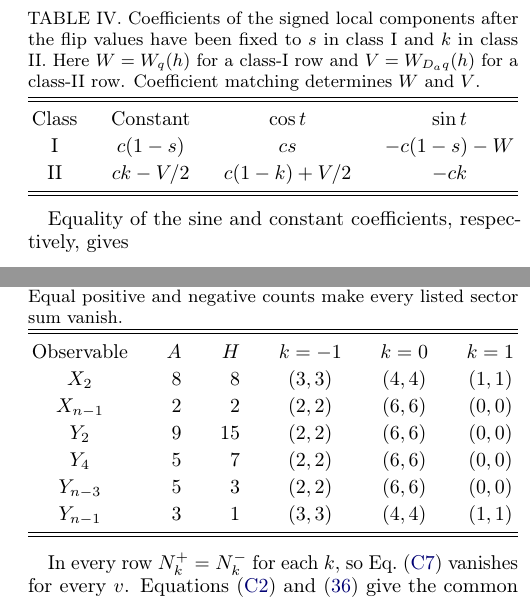
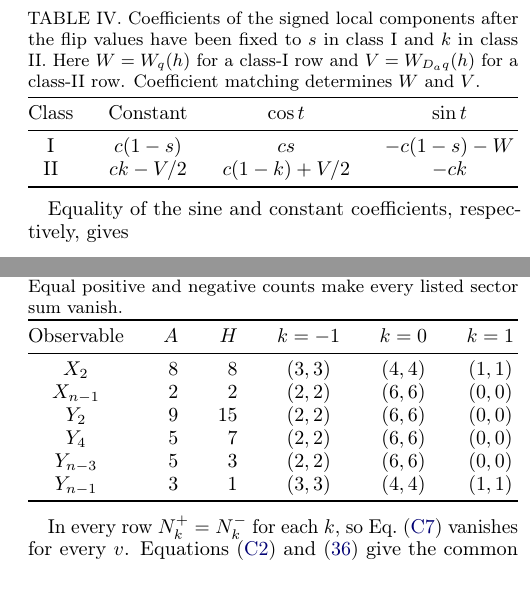
Before and after one commit to emmm1e3m/odd-qubit-ejm, a LaTeX paper (paper/main.tex, which reads paper/sections/table-coefficients.tex, paper/sections/table-sectors.tex): two parts of the columns of pages 15 and 16 of 22, joined at a grey line, cut so that both start at the same text. Compiled offline with pdfLaTeX.

Commit message:
Update appendix table formatting

```diff
--- a/paper/sections/table-coefficients.tex
+++ b/paper/sections/table-coefficients.tex
@@ -2,12 +2,13 @@
 \noindent\begin{minipage}{\columnwidth}
 \captionof{table}{Coefficients of the signed local components after the flip values have been fixed to $s$ in class I and $k$ in class II. Here $W=W_q(h)$ for a class-I row and $V=W_{D_aq}(h)$ for a class-II row. Coefficient matching determines $W$ and $V$.}
 \label{bound:coefficient-table}
-\begin{ruledtabular}
-\begin{tabular}{c ccc}
+\begin{tabular*}{\linewidth}{@{\extracolsep{\fill}}c ccc}
+\toprule
 Class & Constant & $\cos t$ & $\sin t$\\
+\midrule
 I & $c(1-s)$ & $cs$ & $-c(1-s)-W$\\
 II & $ck-V/2$ & $c(1-k)+V/2$ & $-ck$\\
-\end{tabular}
-\end{ruledtabular}
+\bottomrule
+\end{tabular*}
 \end{minipage}
 \par\medskip
--- a/paper/sections/table-sectors.tex
+++ b/paper/sections/table-sectors.tex
@@ -2,16 +2,17 @@
 \noindent\begin{minipage}{\columnwidth}
 \captionof{table}{Positive-sector counts for even $n\ge8$. Each entry $(N_k^+,N_k^-)$ counts inputs $w\in\mathbb F_2^4$ with exponent $k=T_0(w)-T_1(w\oplus A)$ and character sign $(-1)^{H\cdot w}=\pm1$, respectively. The flip $A$ and character $H$ are four-bit integers in the coordinate order $w=(z_1,c,z_{n-1},z_n)$, with $w_1$ the most significant bit. Equal positive and negative counts make every listed sector sum vanish.}
 \label{embed:sector-table}
-\begin{ruledtabular}
-\begin{tabular}{c rr ccc}
+\begin{tabular*}{\linewidth}{@{\extracolsep{\fill}}c rr ccc}
+\toprule
 Observable & $A$ & $H$ & $k=-1$ & $k=0$ & $k=1$\\
+\midrule
 $X_2$ & 8 & 8 & $(3,3)$ & $(4,4)$ & $(1,1)$\\
 $X_{n-1}$ & 2 & 2 & $(2,2)$ & $(6,6)$ & $(0,0)$\\
 $Y_2$ & 9 & 15 & $(2,2)$ & $(6,6)$ & $(0,0)$\\
 $Y_4$ & 5 & 7 & $(2,2)$ & $(6,6)$ & $(0,0)$\\
 $Y_{n-3}$ & 5 & 3 & $(2,2)$ & $(6,6)$ & $(0,0)$\\
 $Y_{n-1}$ & 3 & 1 & $(3,3)$ & $(4,4)$ & $(1,1)$\\
-\end{tabular}
-\end{ruledtabular}
+\bottomrule
+\end{tabular*}
 \end{minipage}
 \par\medskip
```
Also changed, not shown: paper/sections/table-pullbacks.tex (+5 -4 lines), paper/sections/table-residual.tex (+5 -4 lines), paper/main-zh.pdf, paper/main.pdf.
